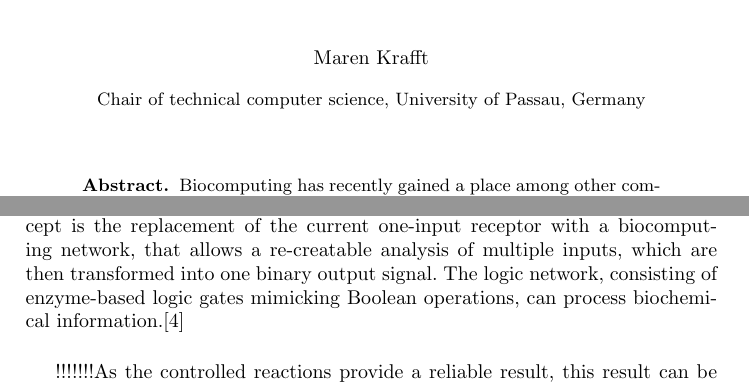
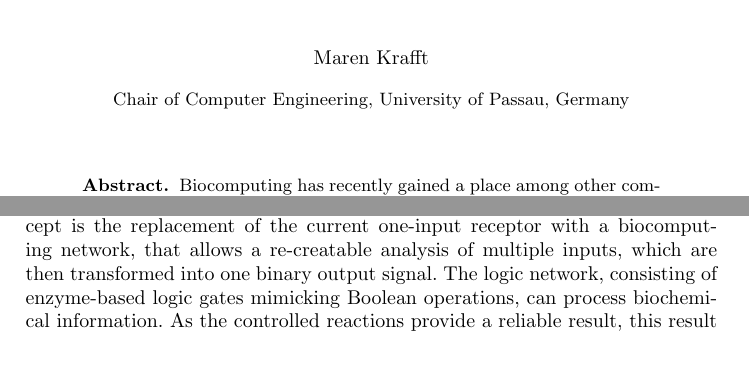
Before and after one commit to Chia345/Seminararbeit, a LaTeX thesis (Seminarbeit.tex): two parts of pages 1 and 2 of 8, joined at a grey line, cut so that both start at the same text, the shorter picture padded with empty space. Compiled offline with pdfLaTeX.

Commit message:
Fidelity etc.

```diff
--- a/Seminarbeit.tex
+++ b/Seminarbeit.tex
@@ -9,7 +9,7 @@
 \title{Multi-input digital biosensors for medical applications}
 \author{Maren Krafft}
 \authorrunning{Maren Krafft}
-\institute{Chair of technical computer science, University of Passau, Germany}
+\institute{Chair of Computer Engineering, University of Passau, Germany}
 \maketitle
 
 
@@ -31,9 +31,7 @@ Biocomputing has recently gained a place among other computing paradigms. Utiliz
 
 	Once realized, those biosensors are expected to revolutionize a great number of medical treatments and therapies. Through the analysis of multiple inputs, the sensors could scan specific injuries or diseases. More complex models could create sense-act-treat devices, that immediately apply the correct treatment after recognizing a specific result of the analysis. Especially in medical emergencies, where rapid reactions are of paramount importance, these developments would mark a ground-breaking change. As a further application the device could oversee the complete therapy process and analyse the impact and adjust the treatment if necessary. This repeatable mechanism is called a feedback-loop. A similar setup is already in use for Diabetes treatment. Even personalized medical therapy, which could autonomously adjust the treatment tailored to a patient’s individual needs, is imaginable. \cite{original}\\
 
-	The basic principle of digital biosensors are its two layers: the receptor, that processes the biochemical input substances and the transducer, that translates the received signal into a yes/no-output. The main innovation of the new concept is the replacement of the current one-input receptor with a biocomputing network, that allows a re-creatable analysis of multiple inputs, which are then transformed into one binary output signal. The logic network, consisting of enzyme-based logic gates mimicking Boolean operations, can process biochemical information.\cite{state of the art}\\
-
-	!!!!!!!As the controlled reactions provide a reliable result, this result can be transformed into a yes/no signal. In contrast to recent biosensors, those with a !!!!!!!!!!! logic promise a higher fidelity, a greater range of processable inputs, more complex applications such as sense-act-treat loops and rapid assessment of the respective substances.
+	The basic principle of digital biosensors are its two layers: the receptor, that processes the biochemical input substances and the transducer, that translates the received signal into a yes/no-output. The main innovation of the new concept is the replacement of the current one-input receptor with a biocomputing network, that allows a re-creatable analysis of multiple inputs, which are then transformed into one binary output signal. The logic network, consisting of enzyme-based logic gates mimicking Boolean operations, can process biochemical information. As the controlled reactions provide a reliable result, this result can be transformed into a yes/no signal.This structure promises a higher fidelity than regular biosensors and allows a rapid assessment of the respective substances.\cite{state of the art}\\
 
 	This document is structures as follows: The concept of biosensors with enzyme-based logic is introduced in Section 2. Subsection 2.1 describes the principle of enzyme-based logic gates, while Subsection 2.2 covers the topic of logic gate networks and their combination with transducers. Section 3 presents a practical concept of a relevant medical application. The most common considerations for future development are listed in section 4, while section 5 summarizes this article.
 
```
